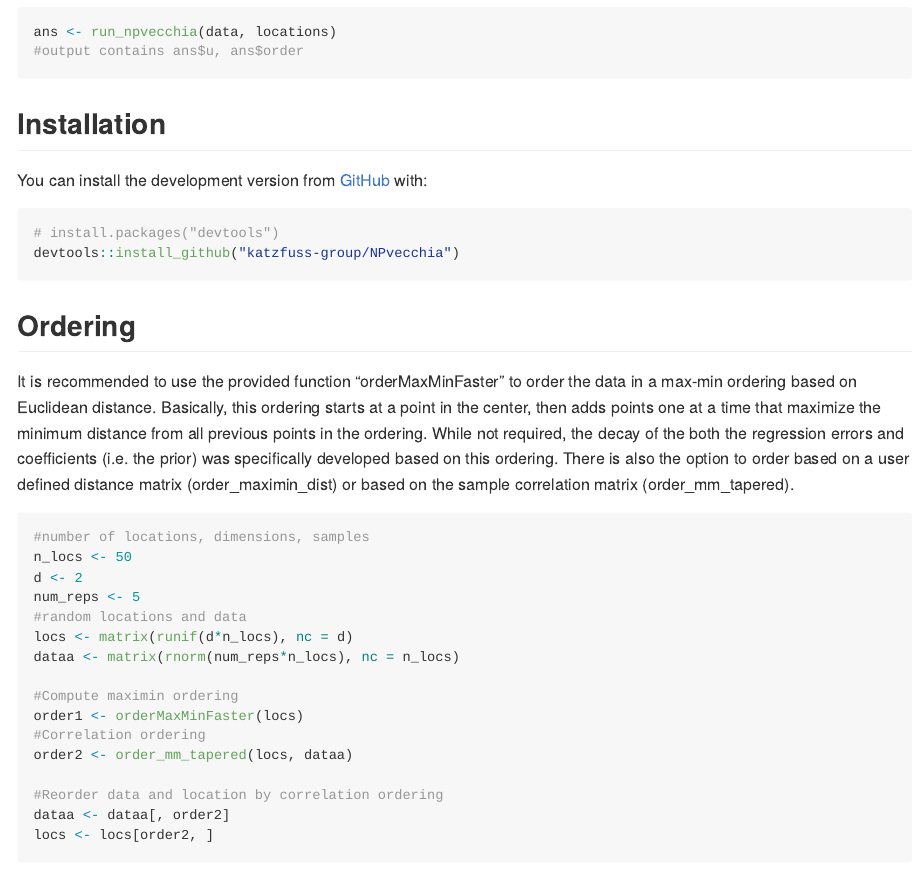
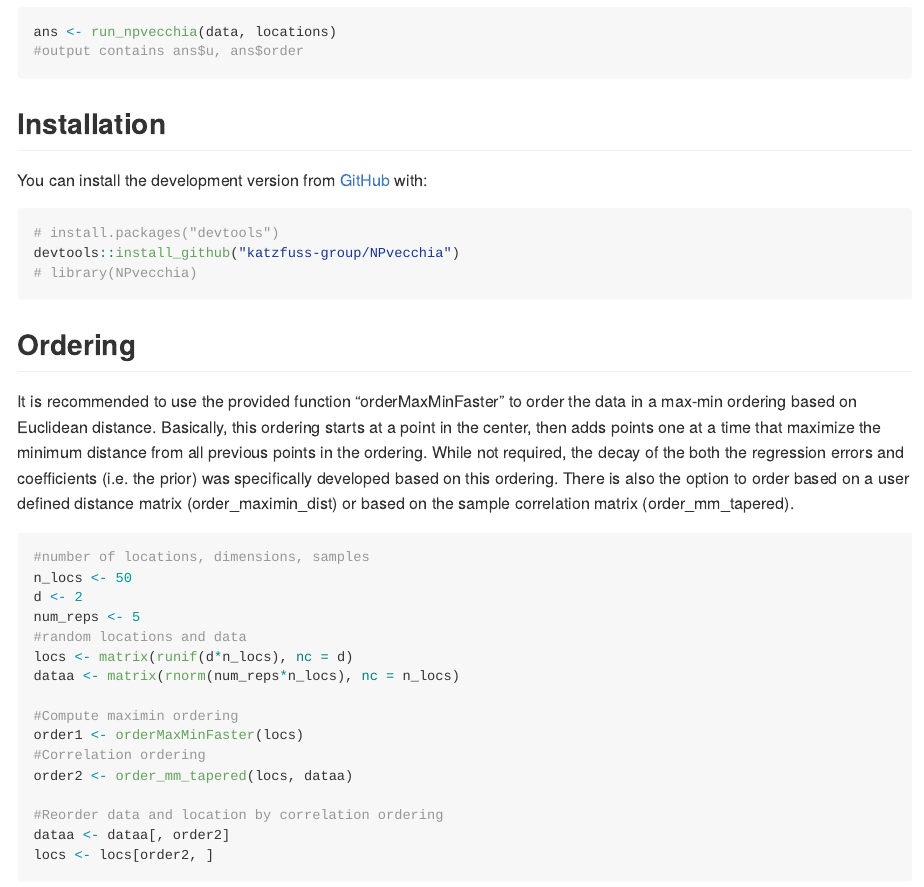
Before and after one commit to katzfuss-group/NPVecchia, an R Markdown document (README.Rmd): the page in a window 1100 px wide, from 430 px down. The pictures show the output file README.md that the author committed with the source, drawn offline in the style of GitHub.

Commit message:
Added library comment

````diff
--- a/README.Rmd
+++ b/README.Rmd
@@ -34,6 +34,7 @@ You can install the development version from [GitHub](https://github.com/) with:
 ``` r
 # install.packages("devtools")
 devtools::install_github("katzfuss-group/NPvecchia")
+# library(NPvecchia)
 ```
 
 
````
Also changed, not shown: README.md.
